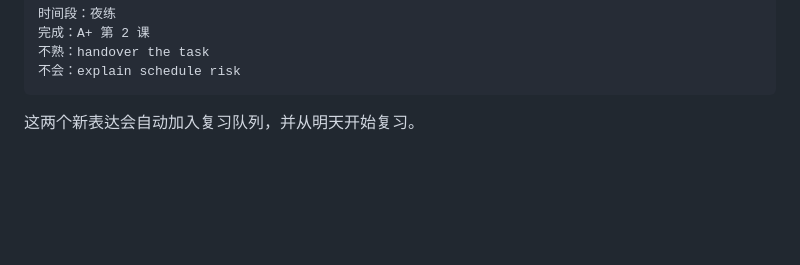
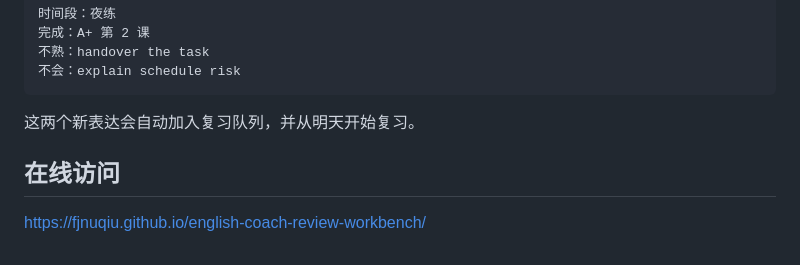
Before and after one commit to fjnuqiu/english-coach-review-workbench, a Markdown page: README.md, the part around the change. GitHub-like rendering; blank space fills up the shorter version.

Commit message:
Update README with online access information
Add online access link to README.

````diff
--- a/README.md
+++ b/README.md
@@ -189,3 +189,8 @@ A+课程：
 ```
 
 这两个新表达会自动加入复习队列，并从明天开始复习。
+
+
+## 在线访问
+
+https://fjnuqiu.github.io/english-coach-review-workbench/
````
